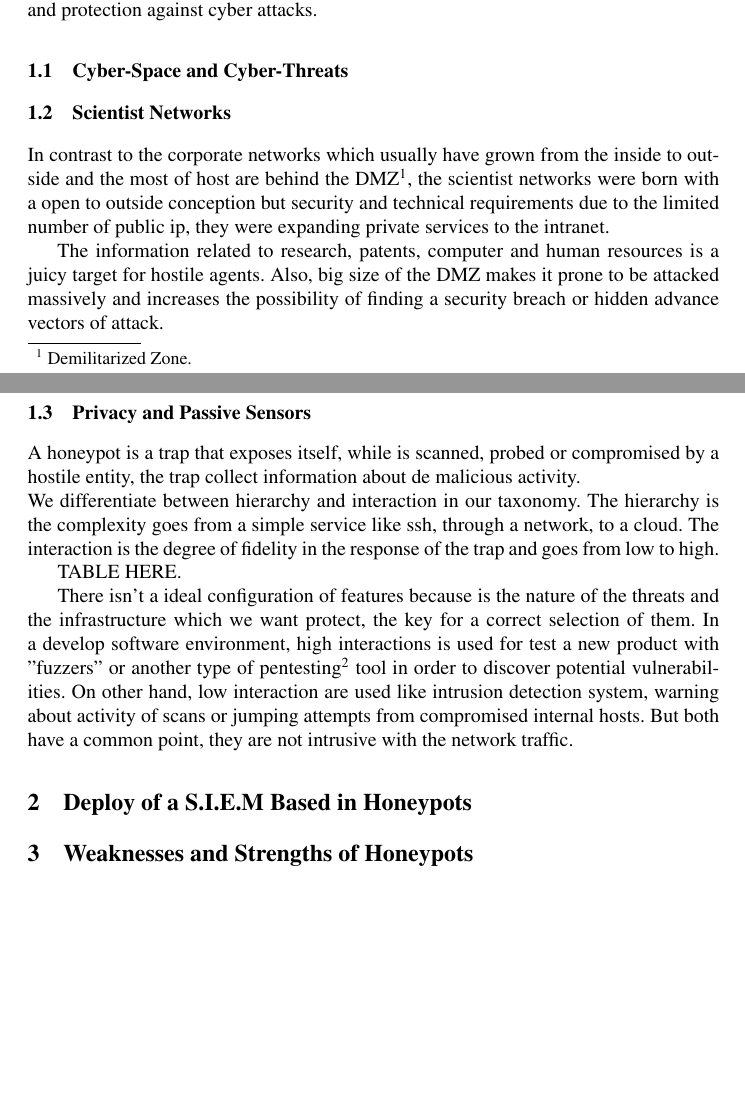
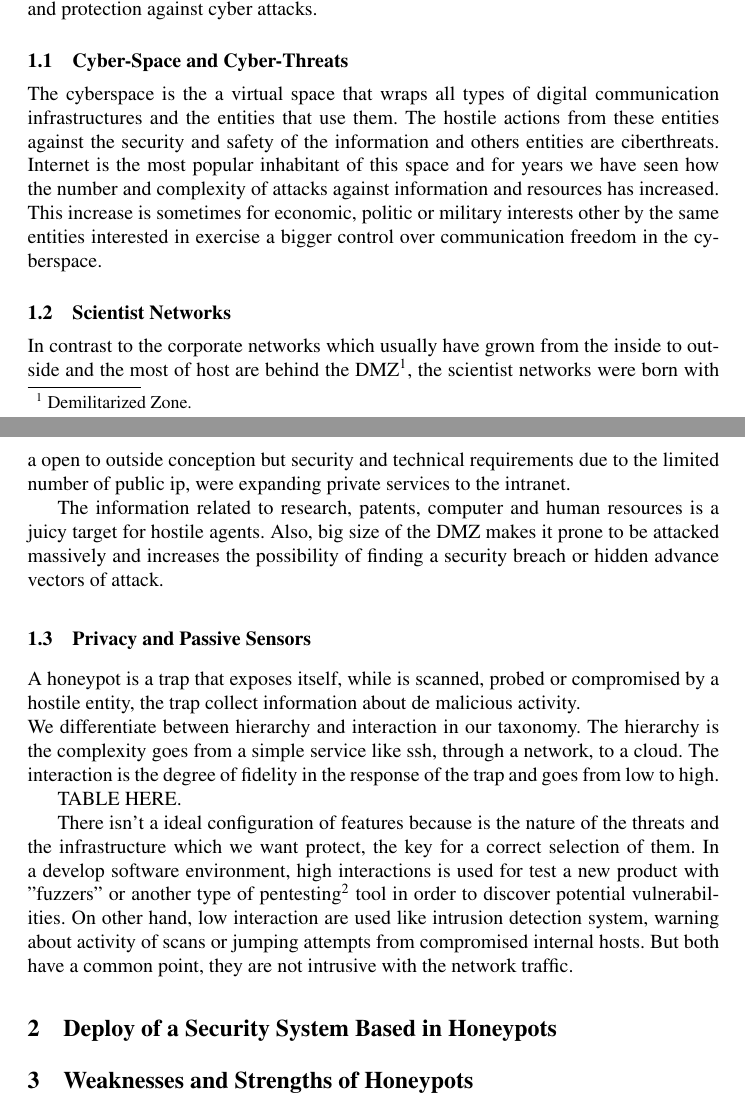
Before and after one commit to geneura-papers/2015_honey, a LaTeX thesis (articuloHoneypot.tex): two parts of pages 1 and 2 of 2, joined at a grey line, cut so that both start at the same text, the shorter picture padded with empty space. Compiled offline with pdfLaTeX.

Commit message:
from intro to deploy

```diff
--- a/articuloHoneypot.tex
+++ b/articuloHoneypot.tex
@@ -38,12 +38,16 @@ There is a balance between security worries and right to privacy. Universities h
 
 From earliest days, the networks have been experiencing an increasing number of attacks. Nowadays, the number of attacks increases continuously and scientist networks are a special and interesting case. There is a strong demand of security in the network and the services which are listening. In the other hand, the end users demand privacy in his network traffic. In this scene the honeypots have an important role in the detection and protection against cyber attacks.
 
+
 \subsection{Cyber-Space and Cyber-Threats}
 \label{sect:Scientist Networks}
 
+The cyberspace is the a virtual space that wraps all types of digital communication infrastructures and the entities that use them. The hostile actions from these entities against the security and safety of the information and others entities are ciberthreats. Internet is the most popular inhabitant of this space and for years we have seen how the number and complexity of attacks against information and resources has increased. This increase is sometimes for economic, politic or military interests other by the same entities interested in exercise a bigger control over communication freedom in the cyberspace.
+
+
 \subsection{Scientist Networks}
 \label{sect:Scientist Networks}
-In contrast to the corporate networks which usually have grown from the inside to outside and the most of host are behind the DMZ\footnote{Demilitarized Zone.}, the scientist networks were born with a open to outside conception but security and technical requirements due to the limited number of public ip, they were expanding private services to the intranet.
+In contrast to the corporate networks which usually have grown from the inside to outside and the most of host are behind the DMZ\footnote{Demilitarized Zone.}, the scientist networks were born with a open to outside conception but security and technical requirements due to the limited number of public ip, were expanding private services to the intranet.
 
 The information related to research, patents, computer and human resources is a juicy target for hostile agents. Also, big size of the DMZ makes it prone to be attacked massively and increases the possibility of finding a security breach or hidden advance vectors of attack.
 
@@ -56,7 +60,9 @@ TABLE HERE.
 
 There isn't a ideal configuration of features because is the nature of the threats and the infrastructure which we want protect, the key for a correct selection of them. In a develop software environment, high interactions is used for test a new product with "fuzzers" or another type of pentesting\footnote{Penetration Testing.} tool in order to discover potential vulnerabilities. On other hand, low interaction are used like intrusion detection system, warning about activity of scans or jumping attempts from compromised internal hosts. But both have a common point, they are not intrusive with the network traffic.
 
-\section{Deploy of a S.I.E.M Based in Honeypots}
+\section{Deploy of a Security System Based in Honeypots}
+
+
 
 \section{Weaknesses and Strengths of Honeypots}
 
```
Also changed, not shown: articuloHoneypot.pdf, 2 other files.
